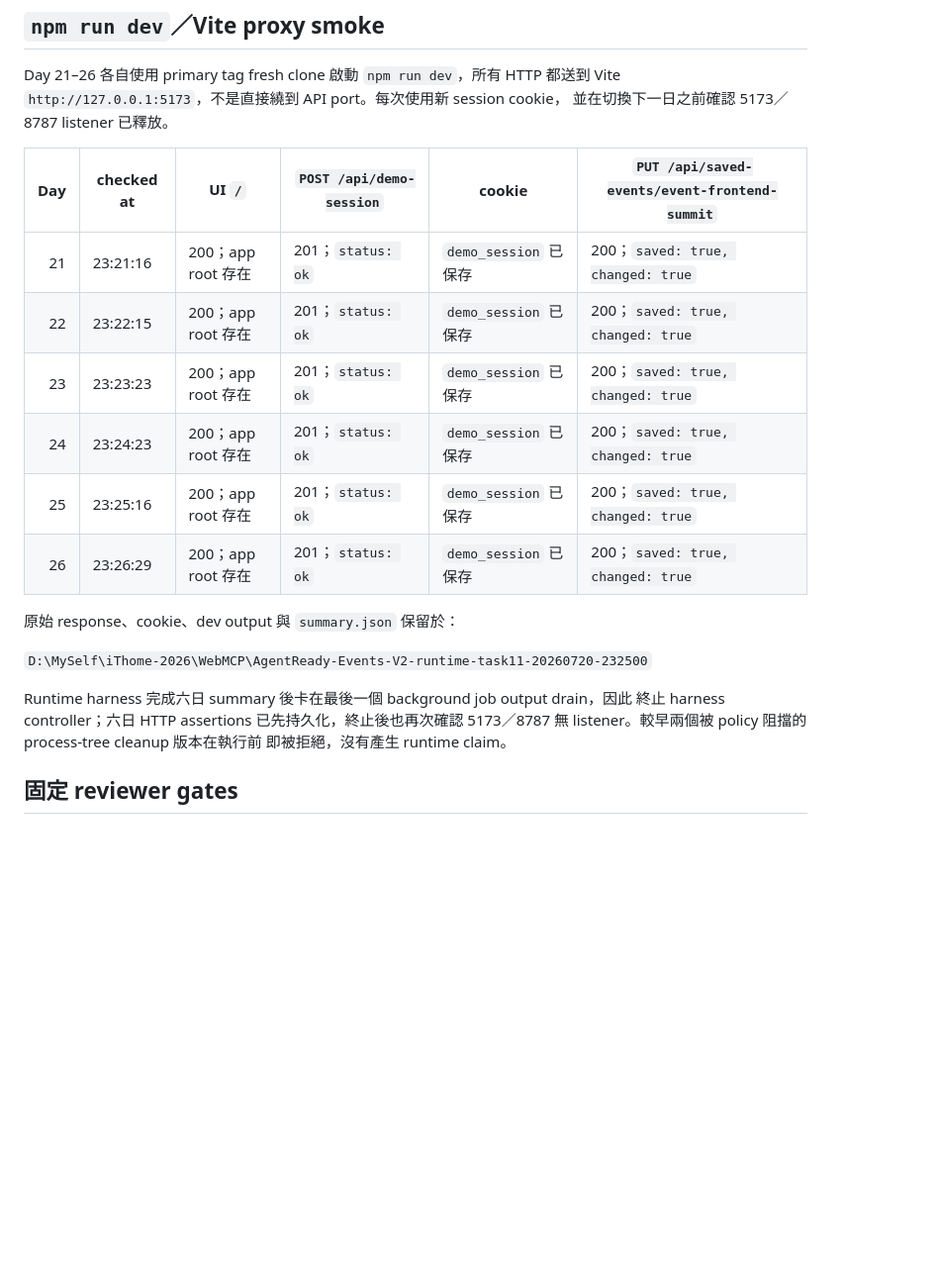
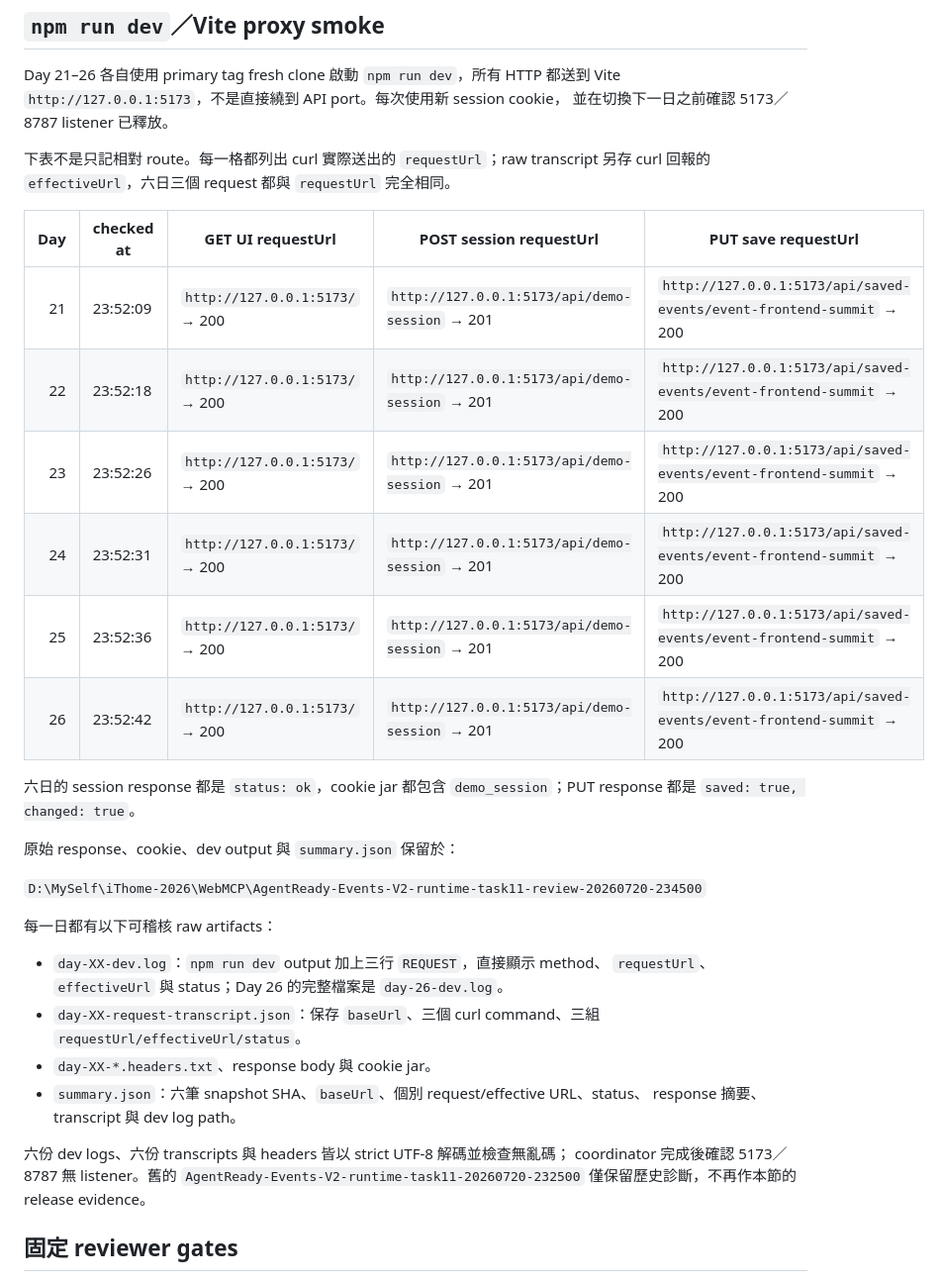
Before and after one commit to eric861129/AgentReady-Events-V2, a Markdown page: docs/evidence/runtime-matrix-day-19-to-day-26.md, the part around the change. Shown at 99% size. GitHub-like rendering; blank space fills up the shorter version.

Commit message:
docs(evidence): preserve runtime proxy request URLs

```diff
--- a/docs/evidence/runtime-matrix-day-19-to-day-26.md
+++ b/docs/evidence/runtime-matrix-day-19-to-day-26.md
@@ -38,23 +38,39 @@ Day 21–26 各自使用 primary tag fresh clone 啟動 `npm run dev`，所有 H
 Vite `http://127.0.0.1:5173`，不是直接繞到 API port。每次使用新 session cookie，
 並在切換下一日之前確認 5173／8787 listener 已釋放。
 
-| Day | checked at | UI `/` | `POST /api/demo-session` | cookie | `PUT /api/saved-events/event-frontend-summit` |
-| ---: | --- | --- | --- | --- | --- |
-| 21 | 23:21:16 | 200；app root 存在 | 201；`status: ok` | `demo_session` 已保存 | 200；`saved: true, changed: true` |
-| 22 | 23:22:15 | 200；app root 存在 | 201；`status: ok` | `demo_session` 已保存 | 200；`saved: true, changed: true` |
-| 23 | 23:23:23 | 200；app root 存在 | 201；`status: ok` | `demo_session` 已保存 | 200；`saved: true, changed: true` |
-| 24 | 23:24:23 | 200；app root 存在 | 201；`status: ok` | `demo_session` 已保存 | 200；`saved: true, changed: true` |
-| 25 | 23:25:16 | 200；app root 存在 | 201；`status: ok` | `demo_session` 已保存 | 200；`saved: true, changed: true` |
-| 26 | 23:26:29 | 200；app root 存在 | 201；`status: ok` | `demo_session` 已保存 | 200；`saved: true, changed: true` |
+下表不是只記相對 route。每一格都列出 curl 實際送出的 `requestUrl`；raw transcript
+另存 curl 回報的 `effectiveUrl`，六日三個 request 都與 `requestUrl` 完全相同。
+
+| Day | checked at | GET UI requestUrl | POST session requestUrl | PUT save requestUrl |
+| ---: | --- | --- | --- | --- |
+| 21 | 23:52:09 | `http://127.0.0.1:5173/` → 200 | `http://127.0.0.1:5173/api/demo-session` → 201 | `http://127.0.0.1:5173/api/saved-events/event-frontend-summit` → 200 |
+| 22 | 23:52:18 | `http://127.0.0.1:5173/` → 200 | `http://127.0.0.1:5173/api/demo-session` → 201 | `http://127.0.0.1:5173/api/saved-events/event-frontend-summit` → 200 |
+| 23 | 23:52:26 | `http://127.0.0.1:5173/` → 200 | `http://127.0.0.1:5173/api/demo-session` → 201 | `http://127.0.0.1:5173/api/saved-events/event-frontend-summit` → 200 |
+| 24 | 23:52:31 | `http://127.0.0.1:5173/` → 200 | `http://127.0.0.1:5173/api/demo-session` → 201 | `http://127.0.0.1:5173/api/saved-events/event-frontend-summit` → 200 |
+| 25 | 23:52:36 | `http://127.0.0.1:5173/` → 200 | `http://127.0.0.1:5173/api/demo-session` → 201 | `http://127.0.0.1:5173/api/saved-events/event-frontend-summit` → 200 |
+| 26 | 23:52:42 | `http://127.0.0.1:5173/` → 200 | `http://127.0.0.1:5173/api/demo-session` → 201 | `http://127.0.0.1:5173/api/saved-events/event-frontend-summit` → 200 |
+
+六日的 session response 都是 `status: ok`，cookie jar 都包含 `demo_session`；PUT
+response 都是 `saved: true, changed: true`。
 
 原始 response、cookie、dev output 與 `summary.json` 保留於：
 
-`D:\MySelf\iThome-2026\WebMCP\AgentReady-Events-V2-runtime-task11-20260720-232500`
+`D:\MySelf\iThome-2026\WebMCP\AgentReady-Events-V2-runtime-task11-review-20260720-234500`
 
-Runtime harness 完成六日 summary 後卡在最後一個 background job output drain，因此
-終止 harness controller；六日 HTTP assertions 已先持久化，終止後也再次確認
-5173／8787 無 listener。較早兩個被 policy 阻擋的 process-tree cleanup 版本在執行前
-即被拒絕，沒有產生 runtime claim。
+每一日都有以下可稽核 raw artifacts：
+
+- `day-XX-dev.log`：`npm run dev` output 加上三行 `REQUEST`，直接顯示 method、
+  `requestUrl`、`effectiveUrl` 與 status；Day 26 的完整檔案是 `day-26-dev.log`。
+- `day-XX-request-transcript.json`：保存 `baseUrl`、三個 curl command、三組
+  `requestUrl/effectiveUrl/status`。
+- `day-XX-*.headers.txt`、response body 與 cookie jar。
+- `summary.json`：六筆 snapshot SHA、`baseUrl`、個別 request/effective URL、status、
+  response 摘要、transcript 與 dev log path。
+
+六份 dev logs、六份 transcripts 與 headers 皆以 strict UTF-8 解碼並檢查無亂碼；
+coordinator 完成後確認 5173／8787 無 listener。舊的
+`AgentReady-Events-V2-runtime-task11-20260720-232500` 僅保留歷史診斷，不再作本節的
+release evidence。
 
 ## 固定 reviewer gates
 
```
Also changed, not shown: docs/evidence/reader-snapshot-smoke-day-19-to-day-26.md (+4 -3 lines).
